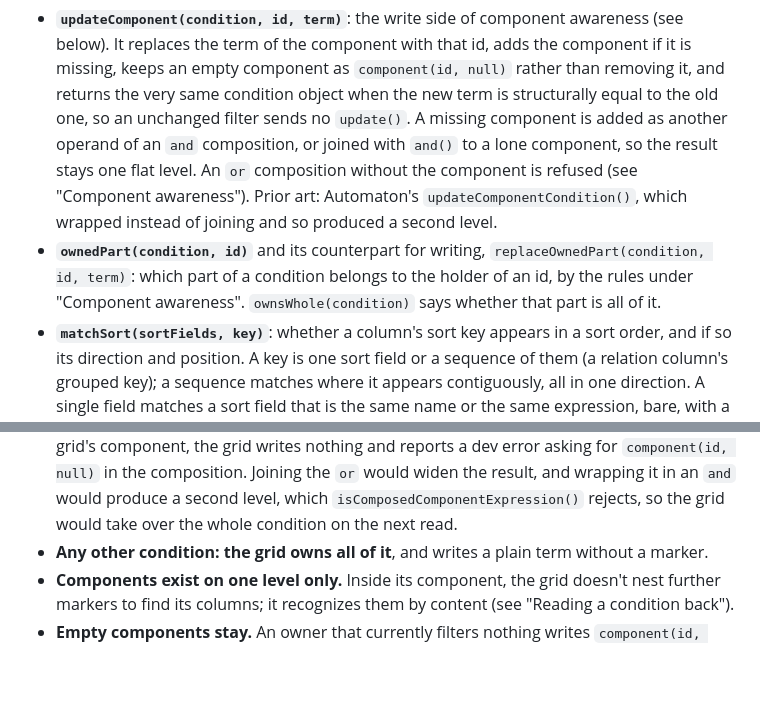
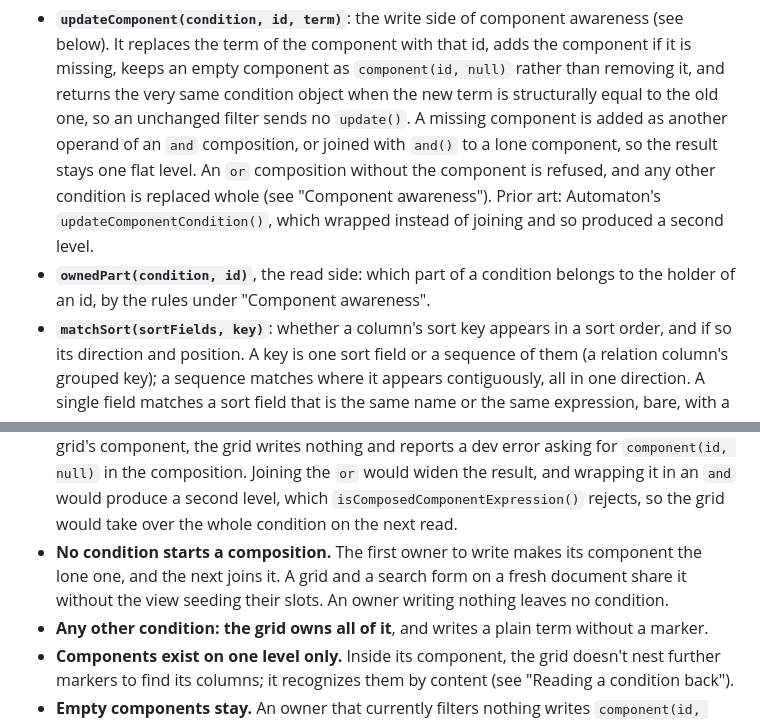
Before and after one commit to qlivedev/qlive-framework, a Markdown page: docs/design/datagrid.md, 2 parts joined by grey strips. GitHub-like rendering; blank space fills up the shorter version.

Commit message:
docs(design): let no condition start a composition
updateComponent() now covers the whole ownership rule set, and an
empty condition is nobody's yet: the first owner to write makes its
component the lone one. The old rule took it over whole, which let a
grid swallow a search form's term unless the view had seeded both
slots. replaceOwnedPart() and ownsWhole() existed only to express
that split and are gone.

Co-Authored-By: Claude Opus 5.5 <noreply@anthropic.com>

```diff
--- a/docs/design/datagrid.md
+++ b/docs/design/datagrid.md
@@ -58,14 +58,13 @@ as from the grid. They live next to the FilterDSL.
   `update()`. A missing component is added as another operand of an
   `and` composition, or joined with `and()` to a lone component, so the
   result stays one flat level. An `or` composition without the
-  component is refused (see "Component awareness"). Prior art:
+  component is refused, and any other condition is replaced whole (see
+  "Component awareness"). Prior art:
   Automaton's `updateComponentCondition()`, which wrapped instead of
   joining and so produced a second level.
-- **`ownedPart(condition, id)`** and its counterpart for writing,
-  `replaceOwnedPart(condition, id, term)`: which part of a condition
-  belongs to the holder of an id, by the rules under "Component
-  awareness". `ownsWhole(condition)` says whether that part is all of
-  it.
+- **`ownedPart(condition, id)`**, the read side: which part of a
+  condition belongs to the holder of an id, by the rules under
+  "Component awareness".
 - **`matchSort(sortFields, key)`**: whether a column's sort key appears
   in a sort order, and if so its direction and position. A key is one
   sort field or a sequence of them (a relation column's grouped key); a
@@ -284,6 +283,10 @@ shape decides what the grid owns.
   it in an `and` would produce a second level, which
   `isComposedComponentExpression()` rejects, so the grid would take over
   the whole condition on the next read.
+- **No condition starts a composition.** The first owner to write
+  makes its component the lone one, and the next joins it. A grid and a
+  search form on a fresh document share it without the view seeding
+  their slots. An owner writing nothing leaves no condition.
 - **Any other condition: the grid owns all of it**, and writes a plain
   term without a marker.
 - **Components exist on one level only.** Inside its component, the grid
```
Also changed, not shown: docs/design/datagrid-features.md (+4 -3 lines).
